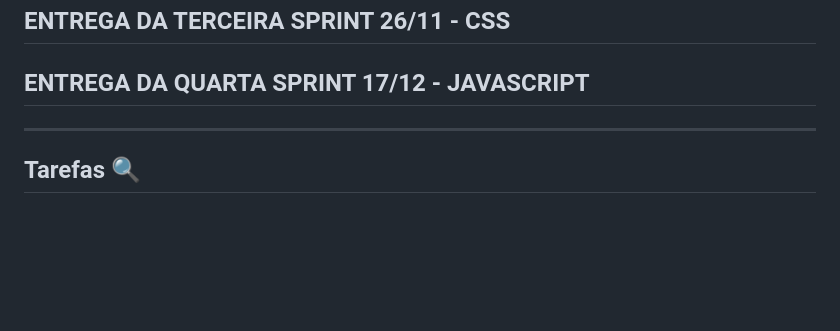
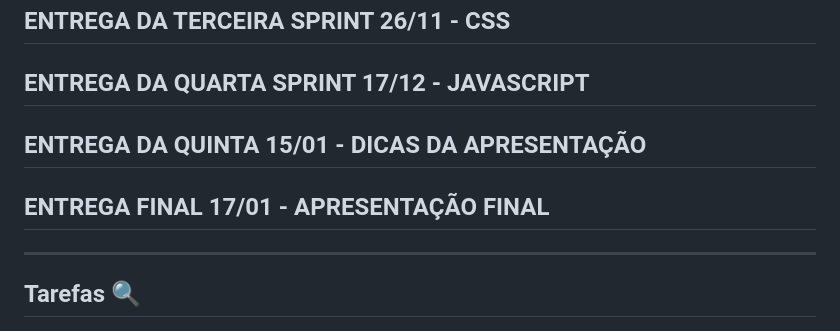
Before and after one commit to J1R429/projeto-integrador-proz, a Markdown page: README.md, the part around the change. Drawn GitHub-style; blank space fills up the shorter version.

Commit message:
atualização readme

```diff
--- a/README.md
+++ b/README.md
@@ -16,6 +16,8 @@ Poderá ter uma página para realização de desafios de leituras.
 ## ENTREGA DA SEGUNDA SPRINT 24/10 - HTML DAS PÁGINAS
 ## ENTREGA DA TERCEIRA SPRINT 26/11 - CSS
 ## ENTREGA DA QUARTA SPRINT 17/12 - JAVASCRIPT
+## ENTREGA DA QUINTA 15/01 - DICAS DA APRESENTAÇÃO
+## ENTREGA FINAL 17/01 - APRESENTAÇÃO FINAL
 
 ---
 
```
